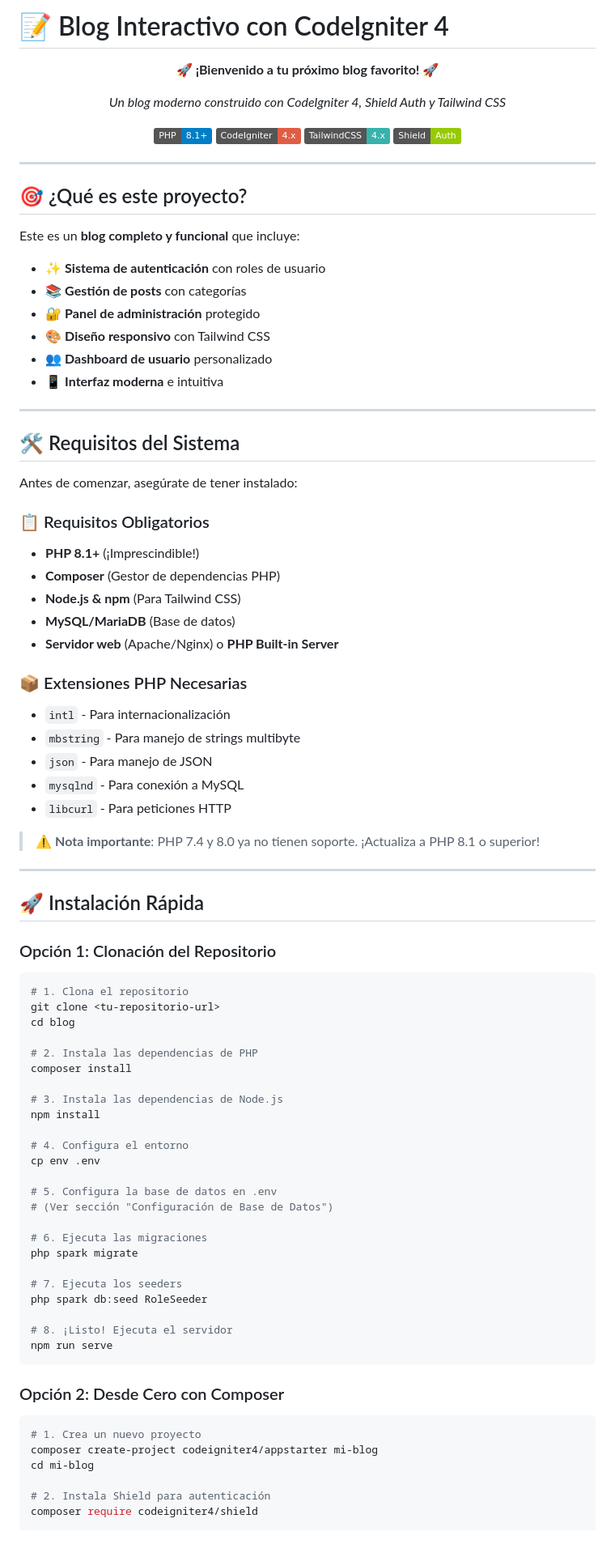
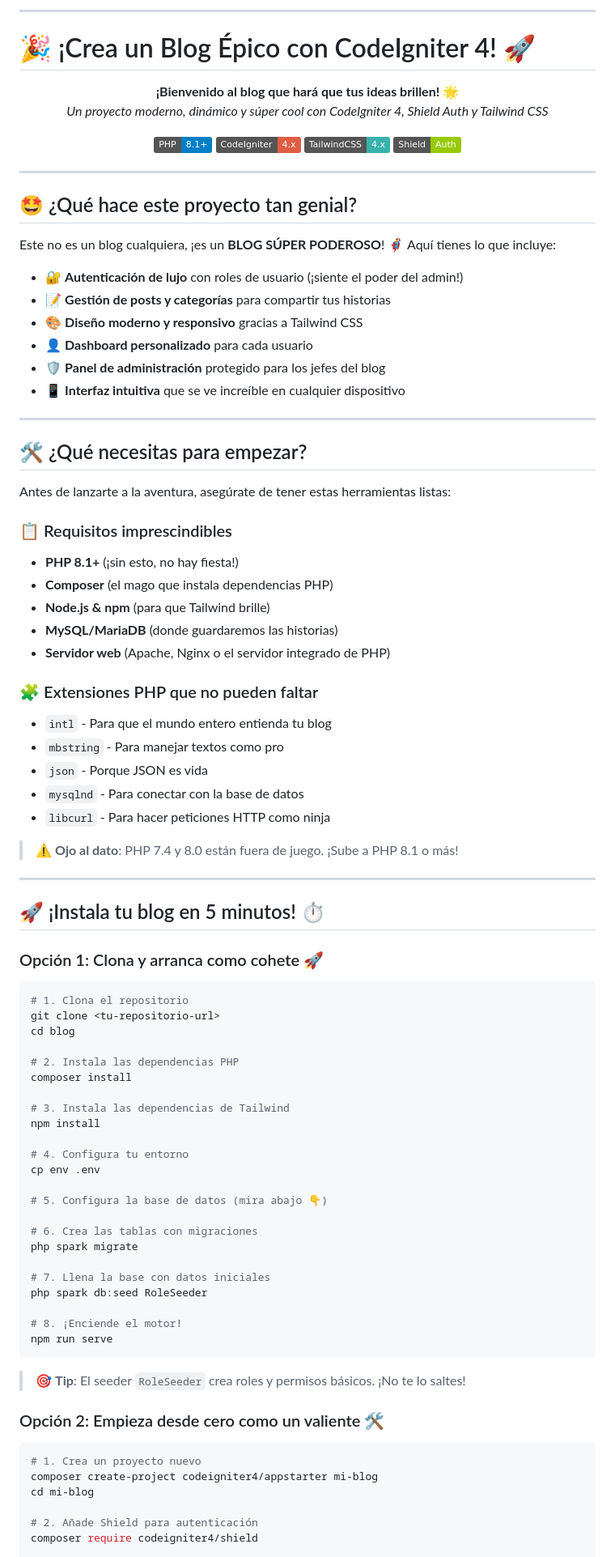
Before and after one commit to VictorM4nu31/blog004, a Markdown page: blog/README.md, the part around one of its changes. Shown at 81% size. Drawn GitHub-style; badges without logos.

Commit message:
feat: actualizar el README.md con un nuevo enfoque y estilo, mejorando la presentación del proyecto y sus características, así como los requisitos y la instalación

````diff
--- a/blog/README.md
+++ b/blog/README.md
@@ -1,10 +1,11 @@
-# 📝 Blog Interactivo con CodeIgniter 4
+---
+
+# 🎉 ¡Crea un Blog Épico con CodeIgniter 4! 🚀
 
 <div align="center">
 
-🚀 **¡Bienvenido a tu próximo blog favorito!** 🚀
-
-*Un blog moderno construido con CodeIgniter 4, Shield Auth y Tailwind CSS*
+**¡Bienvenido al blog que hará que tus ideas brillen!** 🌟
+*Un proyecto moderno, dinámico y súper cool con CodeIgniter 4, Shield Auth y Tailwind CSS*
 
 [![PHP](https://img.shields.io/badge/PHP-8.1%2B-blue.svg)](https://php.net)
 [![CodeIgniter](https://img.shields.io/badge/CodeIgniter-4.x-red.svg)](https://codeigniter.com)
@@ -15,79 +16,80 @@
 
 ---
 
-## 🎯 ¿Qué es este proyecto?
+## 🤩 ¿Qué hace este proyecto tan genial?
 
-Este es un **blog completo y funcional** que incluye:
+Este no es un blog cualquiera, ¡es un **BLOG SÚPER PODEROSO**! 🦸‍♂️ Aquí tienes lo que incluye:
 
-- ✨ **Sistema de autenticación** con roles de usuario
-- 📚 **Gestión de posts** con categorías
-- 🔐 **Panel de administración** protegido
-- 🎨 **Diseño responsivo** con Tailwind CSS
-- 👥 **Dashboard de usuario** personalizado
-- 📱 **Interfaz moderna** e intuitiva
+- 🔐 **Autenticación de lujo** con roles de usuario (¡siente el poder del admin!)
+- 📝 **Gestión de posts y categorías** para compartir tus historias
+- 🎨 **Diseño moderno y responsivo** gracias a Tailwind CSS
+- 👤 **Dashboard personalizado** para cada usuario
+- 🛡️ **Panel de administración** protegido para los jefes del blog
+- 📱 **Interfaz intuitiva** que se ve increíble en cualquier dispositivo
 
 ---
 
-## 🛠️ Requisitos del Sistema
+## 🛠️ ¿Qué necesitas para empezar?
 
-Antes de comenzar, asegúrate de tener instalado:
+Antes de lanzarte a la aventura, asegúrate de tener estas herramientas listas:
 
-### 📋 Requisitos Obligatorios
-- **PHP 8.1+** (¡Imprescindible!)
-- **Composer** (Gestor de dependencias PHP)
-- **Node.js & npm** (Para Tailwind CSS)
-- **MySQL/MariaDB** (Base de datos)
-- **Servidor web** (Apache/Nginx) o **PHP Built-in Server**
+### 📋 Requisitos imprescindibles
+- **PHP 8.1+** (¡sin esto, no hay fiesta!)
+- **Composer** (el mago que instala dependencias PHP)
+- **Node.js & npm** (para que Tailwind brille)
+- **MySQL/MariaDB** (donde guardaremos las historias)
+- **Servidor web** (Apache, Nginx o el servidor integrado de PHP)
 
-### 📦 Extensiones PHP Necesarias
-- `intl` - Para internacionalización
-- `mbstring` - Para manejo de strings multibyte
-- `json` - Para manejo de JSON
-- `mysqlnd` - Para conexión a MySQL
-- `libcurl` - Para peticiones HTTP
+### 🧩 Extensiones PHP que no pueden faltar
+- `intl` - Para que el mundo entero entienda tu blog
+- `mbstring` - Para manejar textos como pro
+- `json` - Porque JSON es vida
+- `mysqlnd` - Para conectar con la base de datos
+- `libcurl` - Para hacer peticiones HTTP como ninja
 
-> ⚠️ **Nota importante**: PHP 7.4 y 8.0 ya no tienen soporte. ¡Actualiza a PHP 8.1 o superior!
+> ⚠️ **Ojo al dato**: PHP 7.4 y 8.0 están fuera de juego. ¡Sube a PHP 8.1 o más!
 
 ---
 
-## 🚀 Instalación Rápida
+## 🚀 ¡Instala tu blog en 5 minutos! ⏱️
 
-### Opción 1: Clonación del Repositorio
+### Opción 1: Clona y arranca como cohete 🚀
 
 ```bash
 # 1. Clona el repositorio
 git clone <tu-repositorio-url>
 cd blog
 
-# 2. Instala las dependencias de PHP
+# 2. Instala las dependencias PHP
 composer install
 
-# 3. Instala las dependencias de Node.js
+# 3. Instala las dependencias de Tailwind
 npm install
 
-# 4. Configura el entorno
+# 4. Configura tu entorno
 cp env .env
 
-# 5. Configura la base de datos en .env
-# (Ver sección "Configuración de Base de Datos")
+# 5. Configura la base de datos (mira abajo 👇)
 
-# 6. Ejecuta las migraciones
+# 6. Crea las tablas con migraciones
 php spark migrate
 
-# 7. Ejecuta los seeders
+# 7. Llena la base con datos iniciales
 php spark db:seed RoleSeeder
 
-# 8. ¡Listo! Ejecuta el servidor
+# 8. ¡Enciende el motor!
 npm run serve
 ```
 
-### Opción 2: Desde Cero con Composer
+> 🎯 **Tip**: El seeder `RoleSeeder` crea roles y permisos básicos. ¡No te lo saltes!
+
+### Opción 2: Empieza desde cero como un valiente 🛠️
 
 ```bash
-# 1. Crea un nuevo proyecto
+# 1. Crea un proyecto nuevo
 composer create-project codeigniter4/appstarter mi-blog
 cd mi-blog
 
-# 2. Instala Shield para autenticación
+# 2. Añade Shield para autenticación
 composer require codeigniter4/shield
 
````
Also changed, not shown: other parts of blog/README.md (+71 -92 lines).
